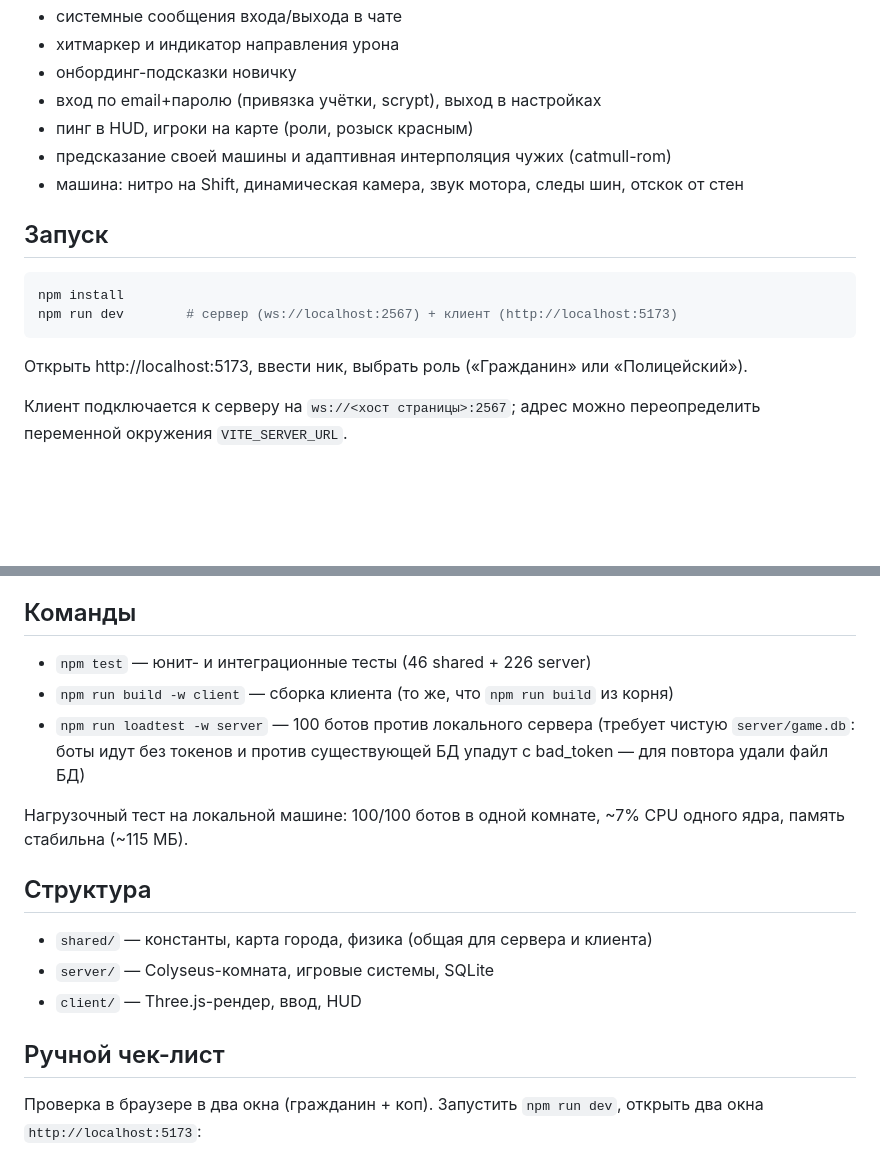
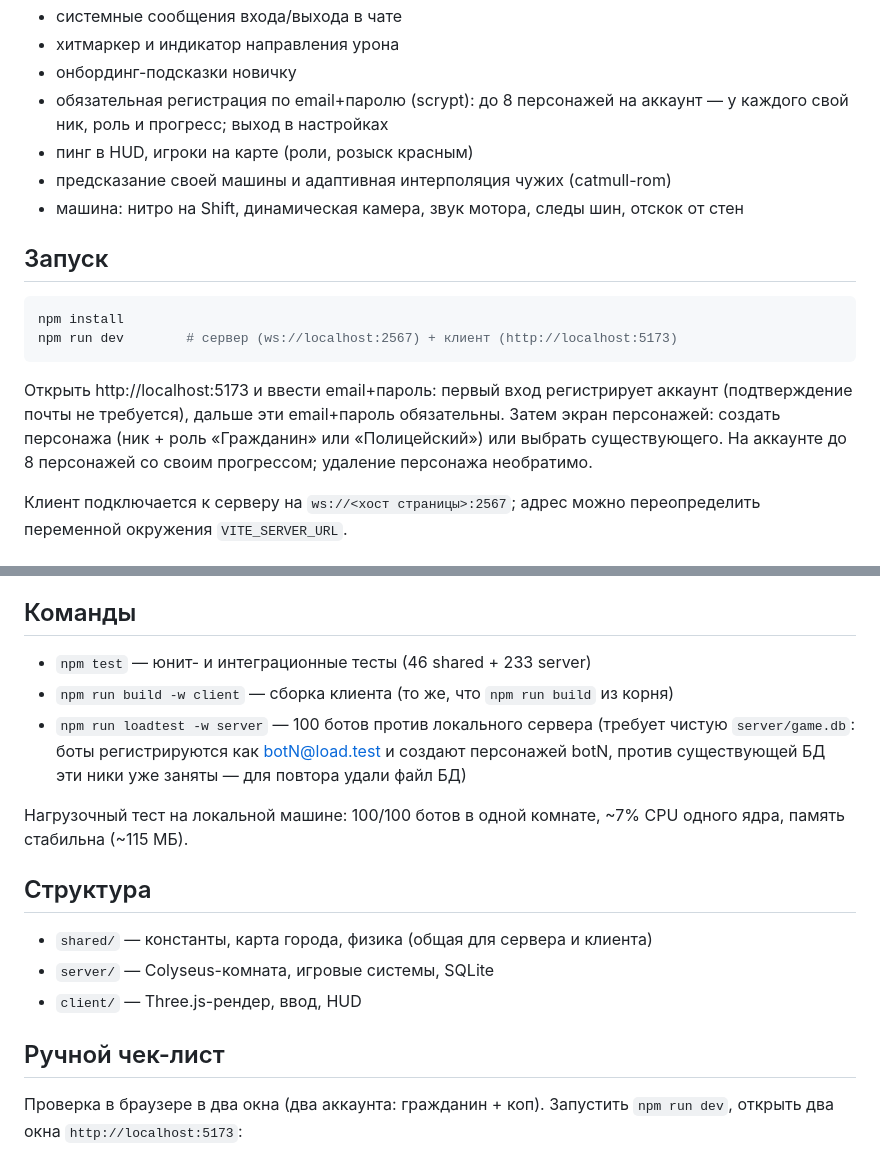
Before and after one commit to smadrom/mmo-city, a Markdown page: README.md, 2 parts joined by grey strips. GitHub-like rendering; blank space fills up the shorter version.

````diff
--- a/README.md
+++ b/README.md
@@ -12,7 +12,7 @@
 - системные сообщения входа/выхода в чате
 - хитмаркер и индикатор направления урона
 - онбординг-подсказки новичку
-- вход по email+паролю (привязка учётки, scrypt), выход в настройках
+- обязательная регистрация по email+паролю (scrypt): до 8 персонажей на аккаунт — у каждого свой ник, роль и прогресс; выход в настройках
 - пинг в HUD, игроки на карте (роли, розыск красным)
 - предсказание своей машины и адаптивная интерполяция чужих (catmull-rom)
 - машина: нитро на Shift, динамическая камера, звук мотора, следы шин, отскок от стен
@@ -24,7 +24,7 @@ npm install
 npm run dev        # сервер (ws://localhost:2567) + клиент (http://localhost:5173)
 ```
 
-Открыть http://localhost:5173, ввести ник, выбрать роль («Гражданин» или «Полицейский»).
+Открыть http://localhost:5173 и ввести email+пароль: первый вход регистрирует аккаунт (подтверждение почты не требуется), дальше эти email+пароль обязательны. Затем экран персонажей: создать персонажа (ник + роль «Гражданин» или «Полицейский») или выбрать существующего. На аккаунте до 8 персонажей со своим прогрессом; удаление персонажа необратимо.
 
 Клиент подключается к серверу на `ws://<хост страницы>:2567`; адрес можно переопределить переменной окружения `VITE_SERVER_URL`.
 
@@ -40,9 +40,9 @@ npm run dev        # сервер (ws://localhost:2567) + клиент (http://l
 
 ## Команды
 
-- `npm test` — юнит- и интеграционные тесты (46 shared + 226 server)
+- `npm test` — юнит- и интеграционные тесты (46 shared + 233 server)
 - `npm run build -w client` — сборка клиента (то же, что `npm run build` из корня)
-- `npm run loadtest -w server` — 100 ботов против локального сервера (требует чистую `server/game.db`: боты идут без токенов и против существующей БД упадут с bad_token — для повтора удали файл БД)
+- `npm run loadtest -w server` — 100 ботов против локального сервера (требует чистую `server/game.db`: боты регистрируются как botN@load.test и создают персонажей botN, против существующей БД эти ники уже заняты — для повтора удали файл БД)
 
 Нагрузочный тест на локальной машине: 100/100 ботов в одной комнате, ~7% CPU одного ядра, память стабильна (~115 МБ).
 
@@ -54,5 +54,5 @@ npm run dev        # сервер (ws://localhost:2567) + клиент (http://l
 
 ## Ручной чек-лист
 
-Проверка в браузере в два окна (гражданин + коп). Запустить `npm run dev`, открыть два окна `http://localhost:5173`:
+Проверка в браузере в два окна (два аккаунта: гражданин + коп). Запустить `npm run dev`, открыть два окна `http://localhost:5173`:
 
````
Also changed, not shown: other parts of README.md (+34 -27 lines).
